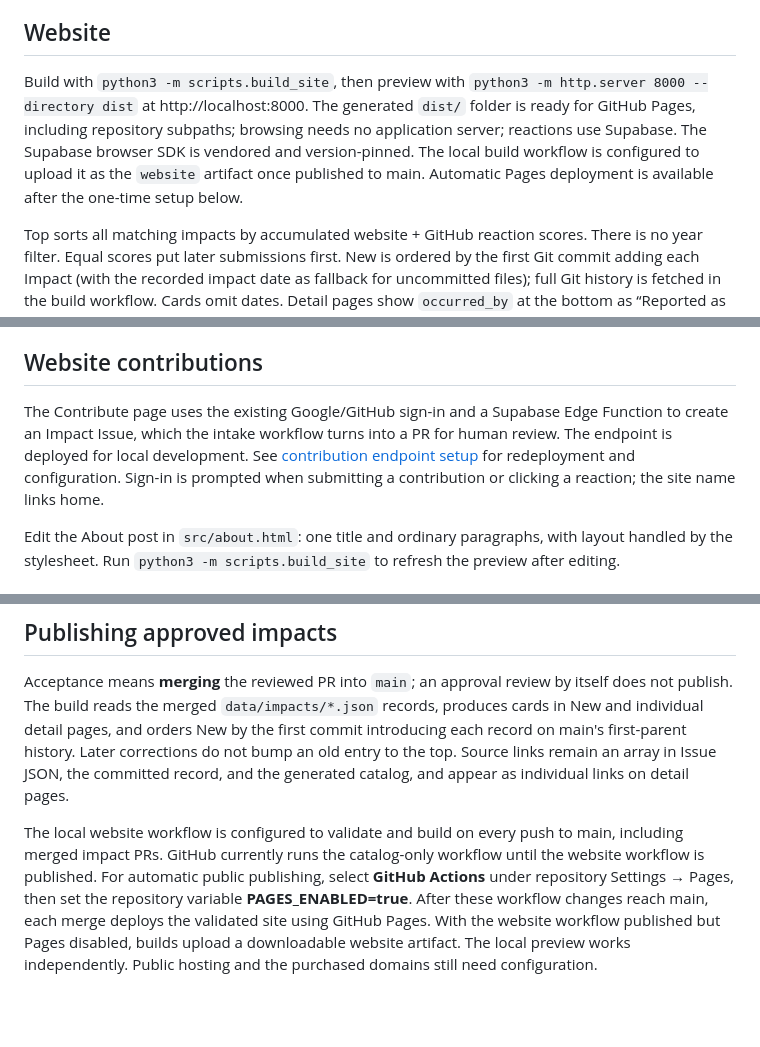
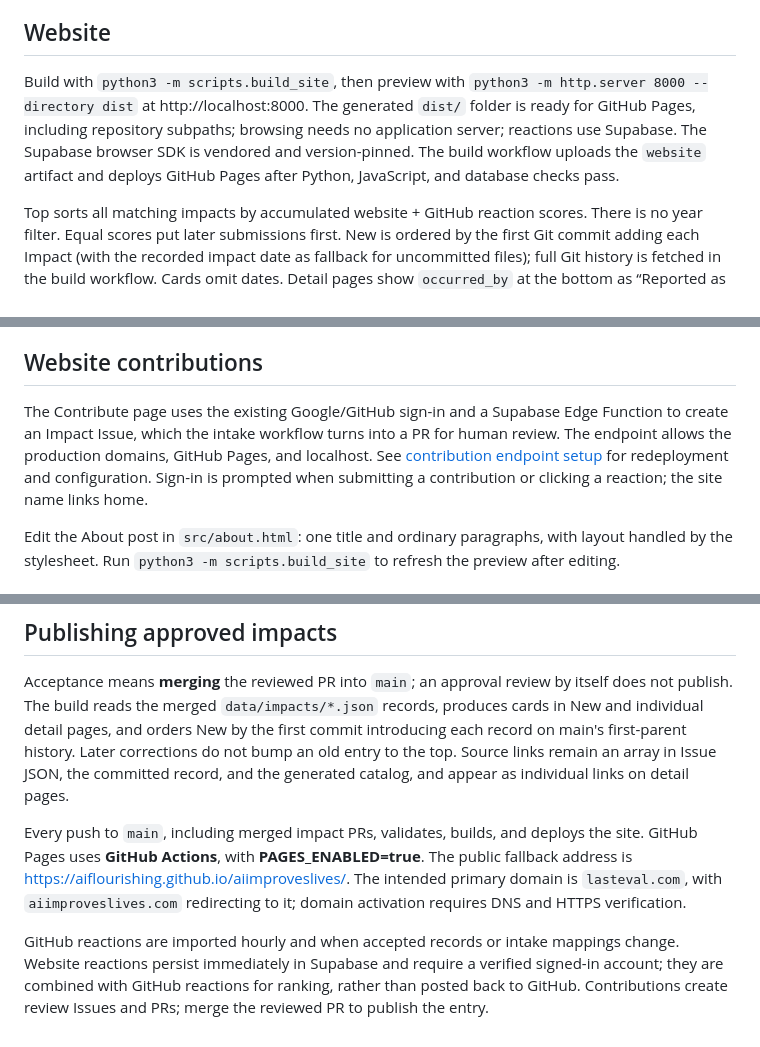
Before and after one commit to aiflourishing/aiimproveslives, a Markdown page: README.md, 3 parts joined by grey strips. GitHub-like rendering; blank space fills up the shorter version.

Commit message:
Document production publishing and authentication configuration

```diff
--- a/README.md
+++ b/README.md
@@ -12,7 +12,7 @@ Issue submissions and `/update` JSON comments generate linked PRs through ordina
 
 ## Website
 
-Build with `python3 -m scripts.build_site`, then preview with `python3 -m http.server 8000 --directory dist` at http://localhost:8000. The generated `dist/` folder is ready for GitHub Pages, including repository subpaths; browsing needs no application server; reactions use Supabase. The Supabase browser SDK is vendored and version-pinned. The local build workflow is configured to upload it as the `website` artifact once published to main. Automatic Pages deployment is available after the one-time setup below.
+Build with `python3 -m scripts.build_site`, then preview with `python3 -m http.server 8000 --directory dist` at http://localhost:8000. The generated `dist/` folder is ready for GitHub Pages, including repository subpaths; browsing needs no application server; reactions use Supabase. The Supabase browser SDK is vendored and version-pinned. The build workflow uploads the `website` artifact and deploys GitHub Pages after Python, JavaScript, and database checks pass.
 
 Top sorts all matching impacts by accumulated website + GitHub reaction scores. There is no year filter. Equal scores put later submissions first. New is ordered by the first Git commit adding each Impact (with the recorded impact date as fallback for uncommitted files); full Git history is fetched in the build workflow. Cards omit dates. Detail pages show `occurred_by` at the bottom as “Reported as of”.
 
@@ -26,7 +26,7 @@ Run `npm ci && npm test` for database permission and scoring tests against Postg
 
 ## Website contributions
 
-The Contribute page uses the existing Google/GitHub sign-in and a Supabase Edge Function to create an Impact Issue, which the intake workflow turns into a PR for human review. The endpoint is deployed for local development. See [contribution endpoint setup](supabase/CONTRIBUTIONS.md) for redeployment and configuration. Sign-in is prompted when submitting a contribution or clicking a reaction; the site name links home.
+The Contribute page uses the existing Google/GitHub sign-in and a Supabase Edge Function to create an Impact Issue, which the intake workflow turns into a PR for human review. The endpoint allows the production domains, GitHub Pages, and localhost. See [contribution endpoint setup](supabase/CONTRIBUTIONS.md) for redeployment and configuration. Sign-in is prompted when submitting a contribution or clicking a reaction; the site name links home.
 
 Edit the About post in `src/about.html`: one title and ordinary paragraphs, with layout handled by the stylesheet. Run `python3 -m scripts.build_site` to refresh the preview after editing.
 
@@ -42,4 +42,6 @@ The GitHub mode polls every 60 seconds in a disposable mirror. It never pulls in
 
 Acceptance means **merging** the reviewed PR into `main`; an approval review by itself does not publish. The build reads the merged `data/impacts/*.json` records, produces cards in New and individual detail pages, and orders New by the first commit introducing each record on main's first-parent history. Later corrections do not bump an old entry to the top. Source links remain an array in Issue JSON, the committed record, and the generated catalog, and appear as individual links on detail pages.
 
-The local website workflow is configured to validate and build on every push to main, including merged impact PRs. GitHub currently runs the catalog-only workflow until the website workflow is published. For automatic public publishing, select **GitHub Actions** under repository Settings → Pages, then set the repository variable **PAGES_ENABLED=true**. After these workflow changes reach main, each merge deploys the validated site using GitHub Pages. With the website workflow published but Pages disabled, builds upload a downloadable website artifact. The local preview works independently. Public hosting and the purchased domains still need configuration.
+Every push to `main`, including merged impact PRs, validates, builds, and deploys the site. GitHub Pages uses **GitHub Actions**, with **PAGES_ENABLED=true**. The public fallback address is https://aiflourishing.github.io/aiimproveslives/. The intended primary domain is `lasteval.com`, with `aiimproveslives.com` redirecting to it; domain activation requires DNS and HTTPS verification.
+
+GitHub reactions are imported hourly and when accepted records or intake mappings change. Website reactions persist immediately in Supabase and require a verified signed-in account; they are combined with GitHub reactions for ranking, rather than posted back to GitHub. Contributions create review Issues and PRs; merge the reviewed PR to publish the entry.
```
Also changed, not shown: supabase/CONTRIBUTIONS.md (+1 -1 lines), supabase/README.md (+1 -1 lines).
